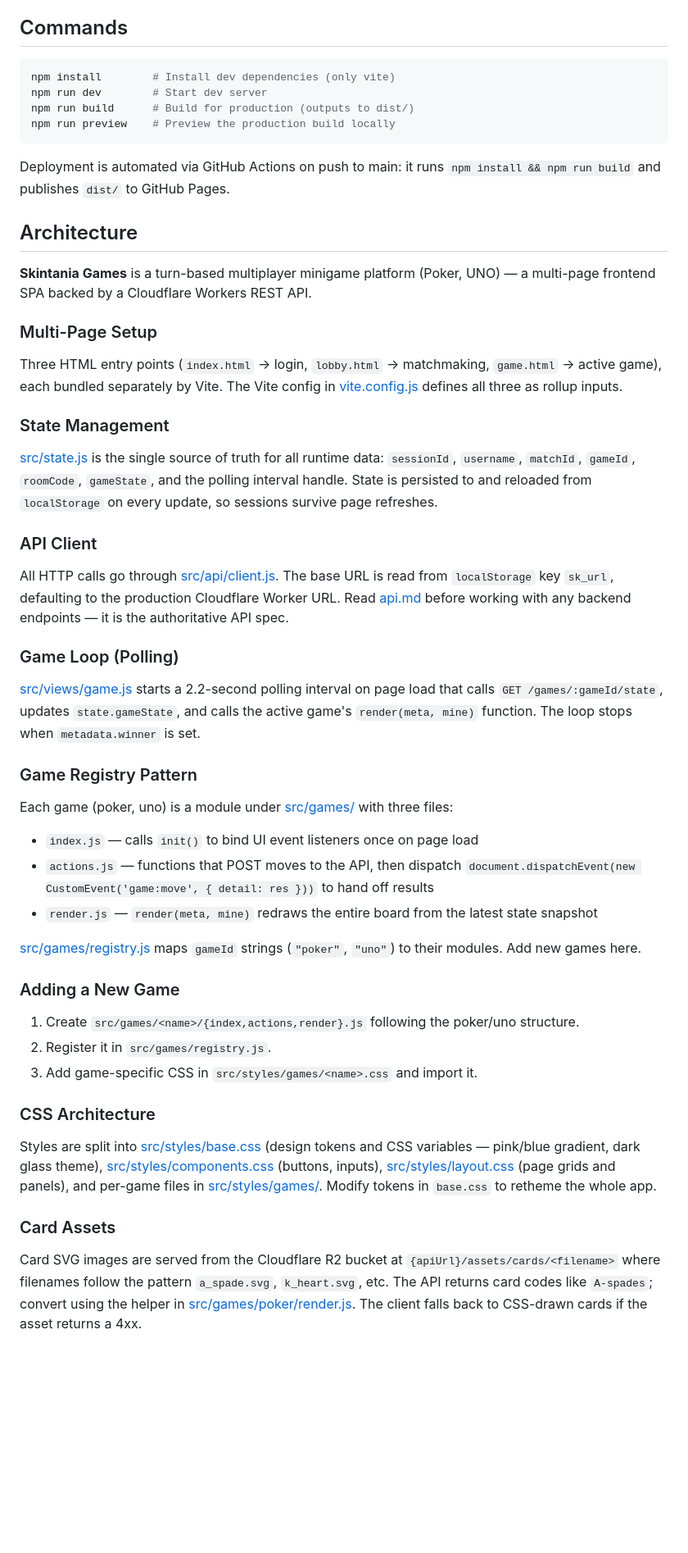
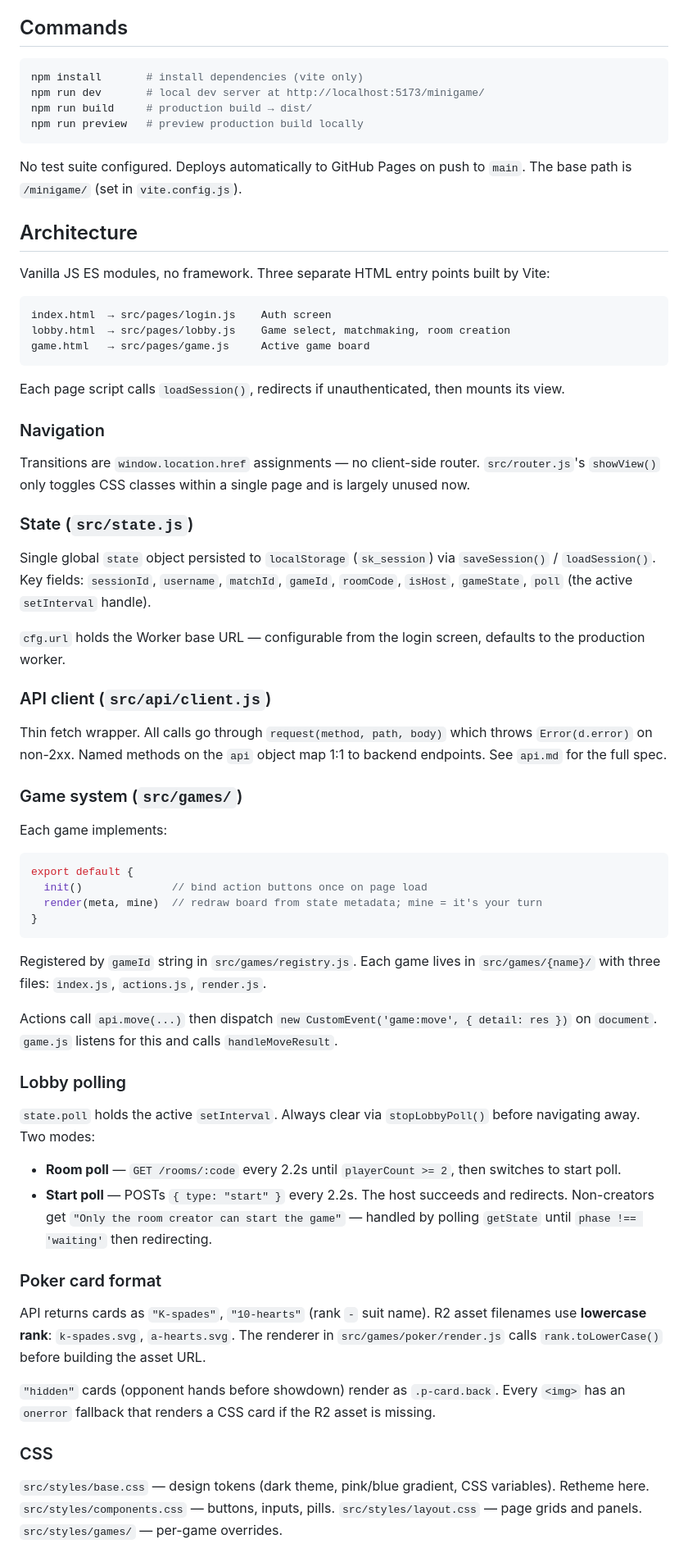
Before and after one commit to skintania/minigame, a Markdown page: CLAUDE.md, the part around one of its changes. Shown at 82% size. Rendered like a GitHub page; blank space fills up the shorter version.

Commit message:
add CLAUDE.md with architecture and dev commands
Co-Authored-By: Claude Sonnet 4.6 <noreply@anthropic.com>

````diff
--- a/CLAUDE.md
+++ b/CLAUDE.md
@@ -5,53 +5,72 @@ This file provides guidance to Claude Code (claude.ai/code) when working with co
 ## Commands
 
 ```bash
-npm install        # Install dev dependencies (only vite)
-npm run dev        # Start dev server
-npm run build      # Build for production (outputs to dist/)
-npm run preview    # Preview the production build locally
+npm install       # install dependencies (vite only)
+npm run dev       # local dev server at http://localhost:5173/minigame/
+npm run build     # production build → dist/
+npm run preview   # preview production build locally
 ```
 
-Deployment is automated via GitHub Actions on push to main: it runs `npm install && npm run build` and publishes `dist/` to GitHub Pages.
+No test suite configured. Deploys automatically to GitHub Pages on push to `main`. The base path is `/minigame/` (set in `vite.config.js`).
 
 ## Architecture
 
-**Skintania Games** is a turn-based multiplayer minigame platform (Poker, UNO) — a multi-page frontend SPA backed by a Cloudflare Workers REST API.
+Vanilla JS ES modules, no framework. Three separate HTML entry points built by Vite:
 
-### Multi-Page Setup
+```
+index.html  → src/pages/login.js    Auth screen
+lobby.html  → src/pages/lobby.js    Game select, matchmaking, room creation
+game.html   → src/pages/game.js     Active game board
+```
 
-Three HTML entry points (`index.html` → login, `lobby.html` → matchmaking, `game.html` → active game), each bundled separately by Vite. The Vite config in [vite.config.js](vite.config.js) defines all three as rollup inputs.
+Each page script calls `loadSession()`, redirects if unauthenticated, then mounts its view.
 
-### State Management
+### Navigation
 
-[src/state.js](src/state.js) is the single source of truth for all runtime data: `sessionId`, `username`, `matchId`, `gameId`, `roomCode`, `gameState`, and the polling interval handle. State is persisted to and reloaded from `localStorage` on every update, so sessions survive page refreshes.
+Transitions are `window.location.href` assignments — no client-side router. `src/router.js`'s `showView()` only toggles CSS classes within a single page and is largely unused now.
 
-### API Client
+### State (`src/state.js`)
 
-All HTTP calls go through [src/api/client.js](src/api/client.js). The base URL is read from `localStorage` key `sk_url`, defaulting to the production Cloudflare Worker URL. Read [api.md](api.md) before working with any backend endpoints — it is the authoritative API spec.
+Single global `state` object persisted to `localStorage` (`sk_session`) via `saveSession()` / `loadSession()`. Key fields: `sessionId`, `username`, `matchId`, `gameId`, `roomCode`, `isHost`, `gameState`, `poll` (the active `setInterval` handle).
 
-### Game Loop (Polling)
+`cfg.url` holds the Worker base URL — configurable from the login screen, defaults to the production worker.
 
-[src/views/game.js](src/views/game.js) starts a 2.2-second polling interval on page load that calls `GET /games/:gameId/state`, updates `state.gameState`, and calls the active game's `render(meta, mine)` function. The loop stops when `metadata.winner` is set.
+### API client (`src/api/client.js`)
 
-### Game Registry Pattern
+Thin fetch wrapper. All calls go through `request(method, path, body)` which throws `Error(d.error)` on non-2xx. Named methods on the `api` object map 1:1 to backend endpoints. See `api.md` for the full spec.
 
-Each game (poker, uno) is a module under [src/games/](src/games/) with three files:
-- `index.js` — calls `init()` to bind UI event listeners once on page load
-- `actions.js` — functions that POST moves to the API, then dispatch `document.dispatchEvent(new CustomEvent('game:move', { detail: res }))` to hand off results
-- `render.js` — `render(meta, mine)` redraws the entire board from the latest state snapshot
+### Game system (`src/games/`)
 
-[src/games/registry.js](src/games/registry.js) maps `gameId` strings (`"poker"`, `"uno"`) to their modules. Add new games here.
+Each game implements:
 
-### Adding a New Game
+```js
+export default {
+  init()              // bind action buttons once on page load
+  render(meta, mine)  // redraw board from state metadata; mine = it's your turn
+}
+```
 
-1. Create `src/games/<name>/{index,actions,render}.js` following the poker/uno structure.
-2. Register it in `src/games/registry.js`.
-3. Add game-specific CSS in `src/styles/games/<name>.css` and import it.
+Registered by `gameId` string in `src/games/registry.js`. Each game lives in `src/games/{name}/` with three files: `index.js`, `actions.js`, `render.js`.
 
-### CSS Architecture
+Actions call `api.move(...)` then dispatch `new CustomEvent('game:move', { detail: res })` on `document`. `game.js` listens for this and calls `handleMoveResult`.
 
-Styles are split into [src/styles/base.css](src/styles/base.css) (design tokens and CSS variables — pink/blue gradient, dark glass theme), [src/styles/components.css](src/styles/components.css) (buttons, inputs), [src/styles/layout.css](src/styles/layout.css) (page grids and panels), and per-game files in [src/styles/games/](src/styles/games/). Modify tokens in `base.css` to retheme the whole app.
+### Lobby polling
 
-### Card Assets
+`state.poll` holds the active `setInterval`. Always clear via `stopLobbyPoll()` before navigating away. Two modes:
 
-Card SVG images are served from the Cloudflare R2 bucket at `{apiUrl}/assets/cards/<filename>` where filenames follow the pattern `a_spade.svg`, `k_heart.svg`, etc. The API returns card codes like `A-spades`; convert using the helper in [src/games/poker/render.js](src/games/poker/render.js). The client falls back to CSS-drawn cards if the asset returns a 4xx.
+- **Room poll** — `GET /rooms/:code` every 2.2s until `playerCount >= 2`, then switches to start poll.
+- **Start poll** — POSTs `{ type: "start" }` every 2.2s. The host succeeds and redirects. Non-creators get `"Only the room creator can start the game"` — handled by polling `getState` until `phase !== 'waiting'` then redirecting.
+
+### Poker card format
+
+API returns cards as `"K-spades"`, `"10-hearts"` (rank `-` suit name). R2 asset filenames use **lowercase rank**: `k-spades.svg`, `a-hearts.svg`. The renderer in `src/games/poker/render.js` calls `rank.toLowerCase()` before building the asset URL.
+
+`"hidden"` cards (opponent hands before showdown) render as `.p-card.back`. Every `<img>` has an `onerror` fallback that renders a CSS card if the R2 asset is missing.
+
+### CSS
+
+`src/styles/base.css` — design tokens (dark theme, pink/blue gradient, CSS variables). Retheme here.
+`src/styles/components.css` — buttons, inputs, pills.
+`src/styles/layout.css` — page grids and panels.
+`src/styles/games/` — per-game overrides.
+
````
Also changed, not shown: other parts of CLAUDE.md (+5 -0 lines).
